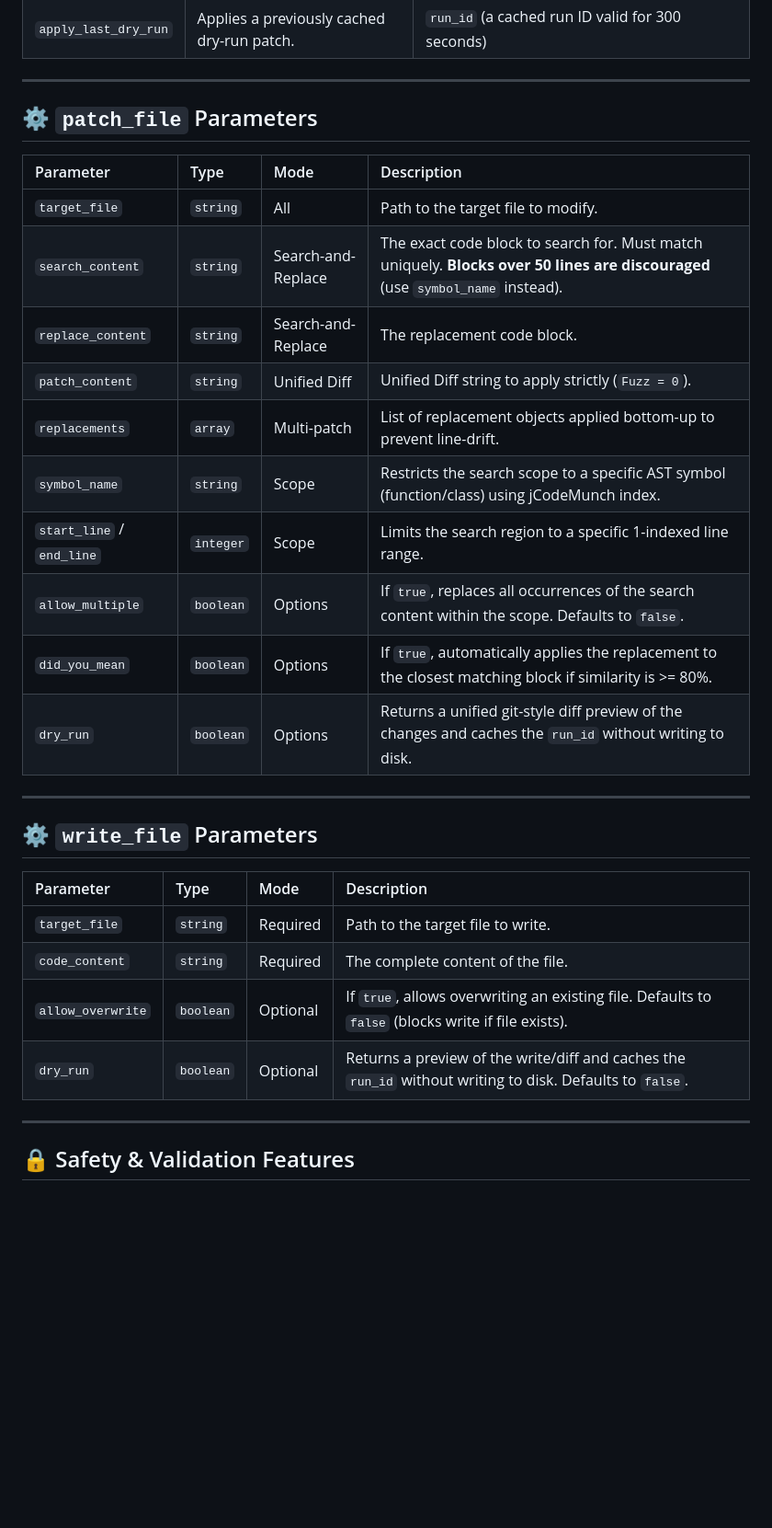
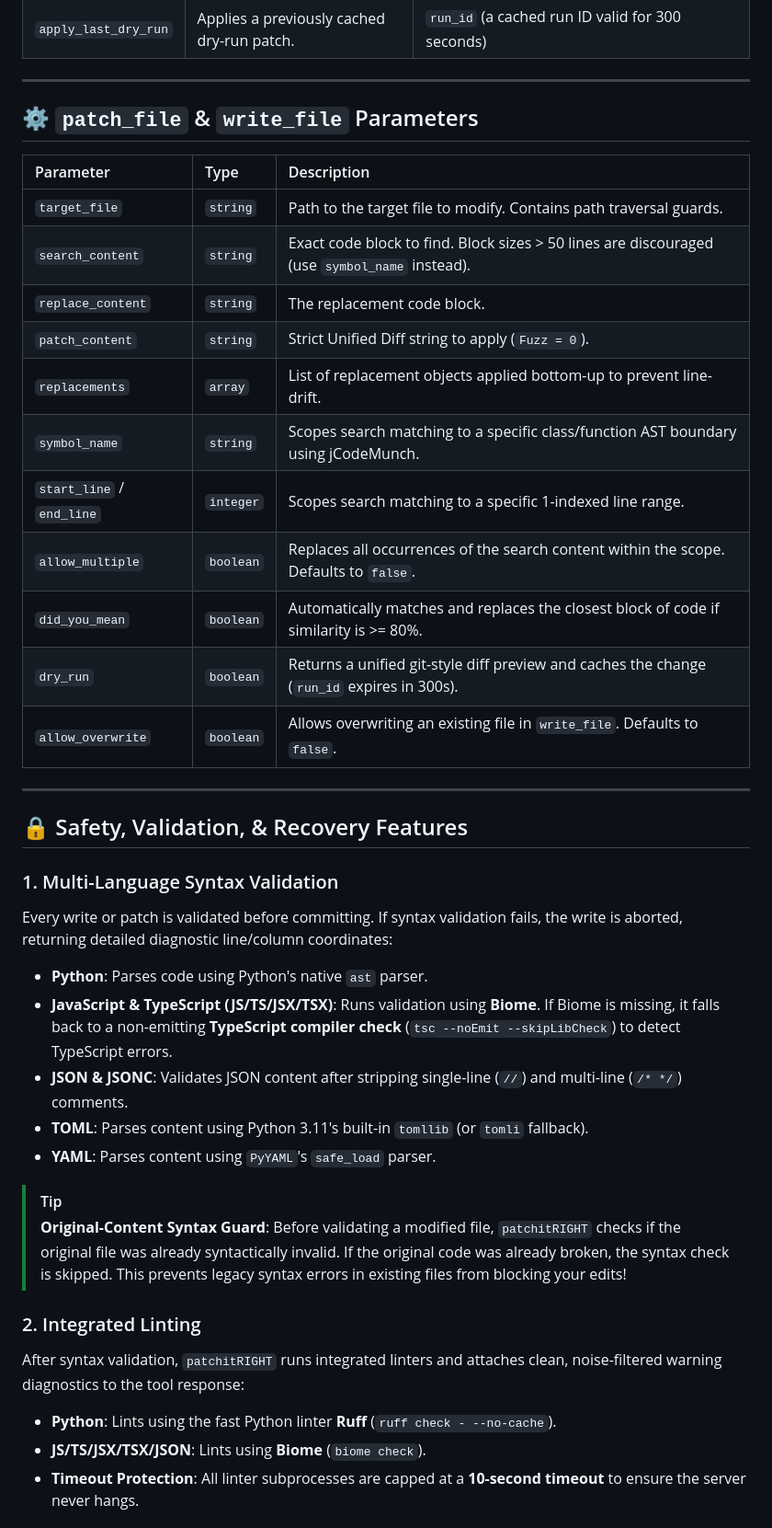
Before and after one commit to loerei/patchitRIGHT, a Markdown page: README.md, the part around one of its changes. Shown at 92% size. Drawn GitHub-style; blank space fills up the shorter version.

Commit message:
docs(readme): rewrite README to fully detail validators, linters, and safety features

```diff
--- a/README.md
+++ b/README.md
@@ -40,33 +49,40 @@ Add the following configuration to your MCP client configuration file (e.g., `cl
 
 ---
 
-## ⚙️ `patch_file` Parameters
+## ⚙️ `patch_file` & `write_file` Parameters
 
-| Parameter | Type | Mode | Description |
-| :--- | :--- | :--- | :--- |
-| `target_file` | `string` | All | Path to the target file to modify. |
-| `search_content` | `string` | Search-and-Replace | The exact code block to search for. Must match uniquely. **Blocks over 50 lines are discouraged** (use `symbol_name` instead). |
-| `replace_content` | `string` | Search-and-Replace | The replacement code block. |
-| `patch_content` | `string` | Unified Diff | Unified Diff string to apply strictly (`Fuzz = 0`). |
-| `replacements` | `array` | Multi-patch | List of replacement objects applied bottom-up to prevent line-drift. |
-| `symbol_name` | `string` | Scope | Restricts the search scope to a specific AST symbol (function/class) using jCodeMunch index. |
-| `start_line` / `end_line` | `integer` | Scope | Limits the search region to a specific 1-indexed line range. |
-| `allow_multiple` | `boolean` | Options | If `true`, replaces all occurrences of the search content within the scope. Defaults to `false`. |
-| `did_you_mean` | `boolean` | Options | If `true`, automatically applies the replacement to the closest matching block if similarity is >= 80%. |
-| `dry_run` | `boolean` | Options | Returns a unified git-style diff preview of the changes and caches the `run_id` without writing to disk. |
+| Parameter | Type | Description |
+| :--- | :--- | :--- |
+| `target_file` | `string` | Path to the target file to modify. Contains path traversal guards. |
+| `search_content` | `string` | Exact code block to find. Block sizes > 50 lines are discouraged (use `symbol_name` instead). |
+| `replace_content` | `string` | The replacement code block. |
+| `patch_content` | `string` | Strict Unified Diff string to apply (`Fuzz = 0`). |
+| `replacements` | `array` | List of replacement objects applied bottom-up to prevent line-drift. |
+| `symbol_name` | `string` | Scopes search matching to a specific class/function AST boundary using jCodeMunch. |
+| `start_line` / `end_line`| `integer` | Scopes search matching to a specific 1-indexed line range. |
+| `allow_multiple` | `boolean` | Replaces all occurrences of the search content within the scope. Defaults to `false`. |
+| `did_you_mean` | `boolean` | Automatically matches and replaces the closest block of code if similarity is >= 80%. |
+| `dry_run` | `boolean` | Returns a unified git-style diff preview and caches the change (`run_id` expires in 300s). |
+| `allow_overwrite` | `boolean` | Allows overwriting an existing file in `write_file`. Defaults to `false`. |
 
 ---
 
-## ⚙️ `write_file` Parameters
+## 🔒 Safety, Validation, & Recovery Features
 
-| Parameter | Type | Mode | Description |
-| :--- | :--- | :--- | :--- |
-| `target_file` | `string` | Required | Path to the target file to write. |
-| `code_content` | `string` | Required | The complete content of the file. |
-| `allow_overwrite` | `boolean` | Optional | If `true`, allows overwriting an existing file. Defaults to `false` (blocks write if file exists). |
-| `dry_run` | `boolean` | Optional | Returns a preview of the write/diff and caches the `run_id` without writing to disk. Defaults to `false`. |
+### 1. Multi-Language Syntax Validation
+Every write or patch is validated before committing. If syntax validation fails, the write is aborted, returning detailed diagnostic line/column coordinates:
+- **Python**: Parses code using Python's native `ast` parser.
+- **JavaScript & TypeScript (JS/TS/JSX/TSX)**: Runs validation using **Biome**. If Biome is missing, it falls back to a non-emitting **TypeScript compiler check** (`tsc --noEmit --skipLibCheck`) to detect TypeScript errors.
+- **JSON & JSONC**: Validates JSON content after stripping single-line (`//`) and multi-line (`/* */`) comments.
+- **TOML**: Parses content using Python 3.11's built-in `tomllib` (or `tomli` fallback).
+- **YAML**: Parses content using `PyYAML`'s `safe_load` parser.
 
----
+> [!TIP]
+> **Original-Content Syntax Guard**: Before validating a modified file, `patchitRIGHT` checks if the original file was already syntactically invalid. If the original code was already broken, the syntax check is skipped. This prevents legacy syntax errors in existing files from blocking your edits!
 
-## 🔒 Safety & Validation Features
+### 2. Integrated Linting
+After syntax validation, `patchitRIGHT` runs integrated linters and attaches clean, noise-filtered warning diagnostics to the tool response:
+- **Python**: Lints using the fast Python linter **Ruff** (`ruff check - --no-cache`).
+- **JS/TS/JSX/TSX/JSON**: Lints using **Biome** (`biome check`).
+- **Timeout Protection**: All linter subprocesses are capped at a **10-second timeout** to ensure the server never hangs.
 
```
Also changed, not shown: other parts of README.md (+23 -21 lines).
